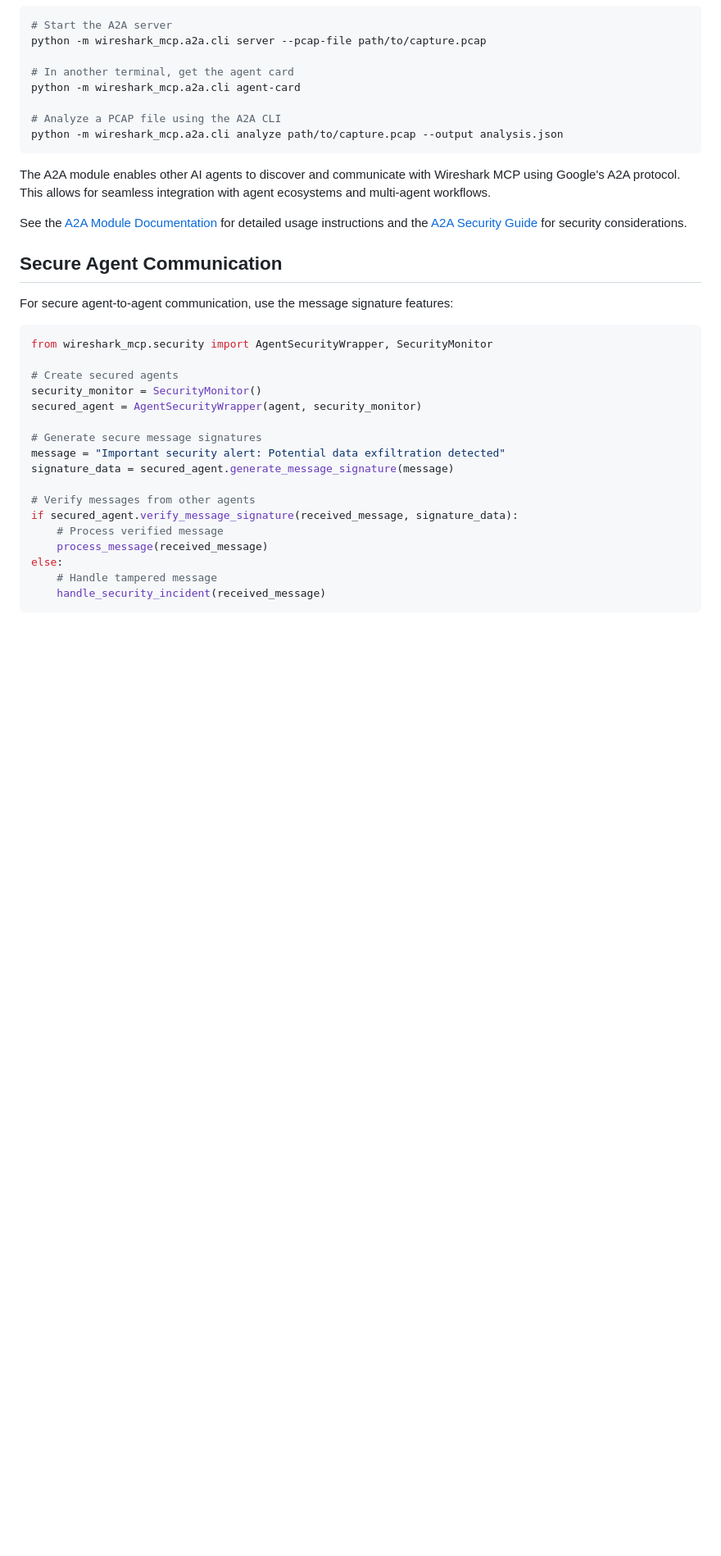
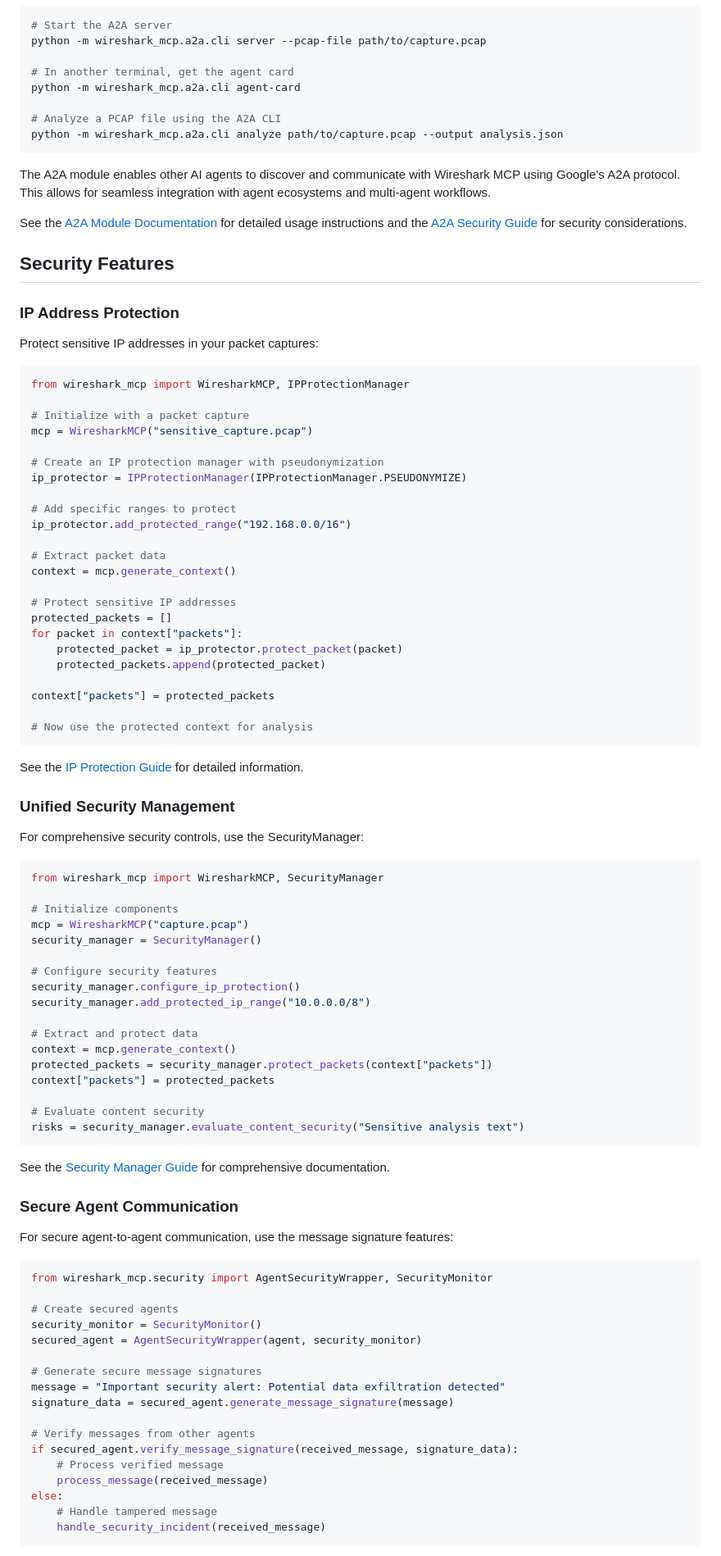
Before and after one commit to sarthaksiddha/Wireshark-mcp, a Markdown page: README.md, the part around the change printed below. Shown: that part at 82% size. Drawn GitHub-style; blank space fills up the shorter version.

Commit message:
Update README with security feature documentation

````diff
--- a/README.md
+++ b/README.md
@@ -173,7 +177,67 @@ The A2A module enables other AI agents to discover and communicate with Wireshar
 
 See the [A2A Module Documentation](docs/a2a_module.md) for detailed usage instructions and the [A2A Security Guide](docs/agent_to_agent_integration.md) for security considerations.
 
-## Secure Agent Communication
+## Security Features
+
+### IP Address Protection
+
+Protect sensitive IP addresses in your packet captures:
+
+```python
+from wireshark_mcp import WiresharkMCP, IPProtectionManager
+
+# Initialize with a packet capture
+mcp = WiresharkMCP("sensitive_capture.pcap")
+
+# Create an IP protection manager with pseudonymization
+ip_protector = IPProtectionManager(IPProtectionManager.PSEUDONYMIZE)
+
+# Add specific ranges to protect
+ip_protector.add_protected_range("192.168.0.0/16")
+
+# Extract packet data
+context = mcp.generate_context()
+
+# Protect sensitive IP addresses
+protected_packets = []
+for packet in context["packets"]:
+    protected_packet = ip_protector.protect_packet(packet)
+    protected_packets.append(protected_packet)
+
+context["packets"] = protected_packets
+
+# Now use the protected context for analysis
+```
+
+See the [IP Protection Guide](docs/ip_protection.md) for detailed information.
+
+### Unified Security Management
+
+For comprehensive security controls, use the SecurityManager:
+
+```python
+from wireshark_mcp import WiresharkMCP, SecurityManager
+
+# Initialize components
+mcp = WiresharkMCP("capture.pcap")
+security_manager = SecurityManager()
+
+# Configure security features
+security_manager.configure_ip_protection()
+security_manager.add_protected_ip_range("10.0.0.0/8")
+
+# Extract and protect data
+context = mcp.generate_context()
+protected_packets = security_manager.protect_packets(context["packets"])
+context["packets"] = protected_packets
+
+# Evaluate content security
+risks = security_manager.evaluate_content_security("Sensitive analysis text")
+```
+
+See the [Security Manager Guide](docs/security_manager.md) for comprehensive documentation.
+
+### Secure Agent Communication
 
 For secure agent-to-agent communication, use the message signature features:
 
````
Also changed, not shown: other parts of README.md (+5 -1 lines).
